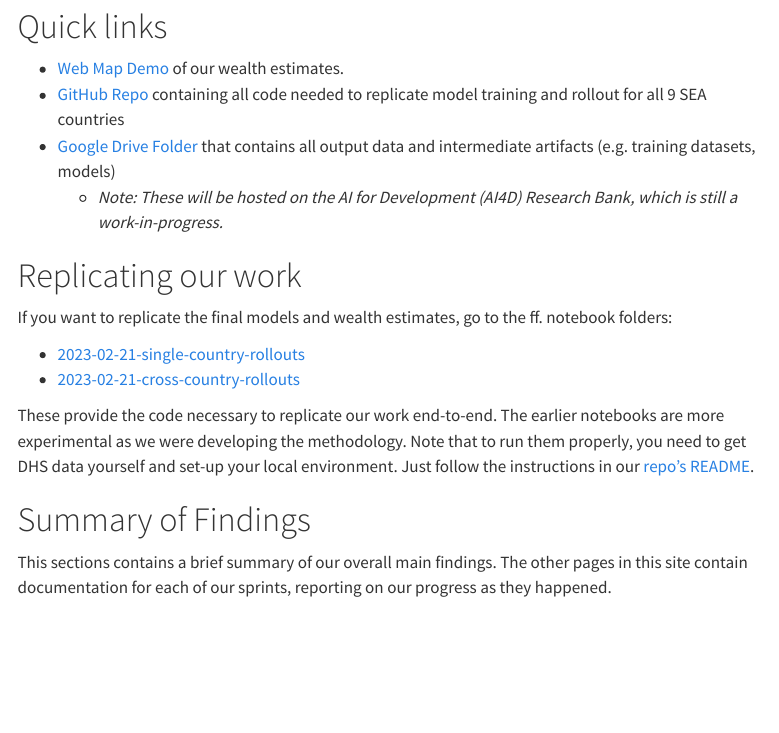
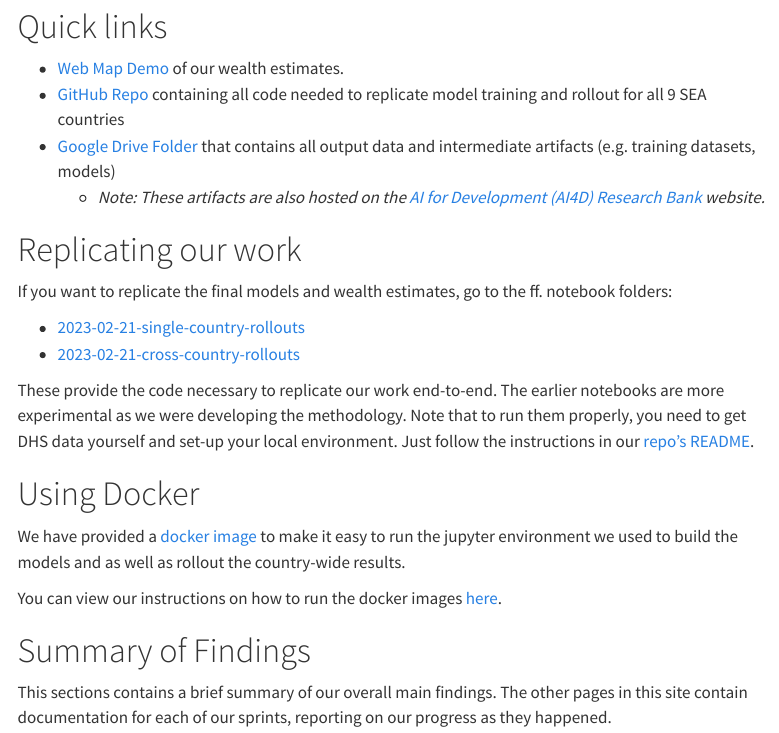
Before and after one commit to thinkingmachines/unicef-ai4d-poverty-mapping, a Quarto document (index.qmd): the page in a window 1100 px wide, from 470 px down. Rendered offline with R 4.5, knitr and Pandoc in place of Quarto, with nearby package versions; menus at the side of the page are left out.

Commit message:
Update instructions and docs for the new docker instructions and research bank info

```diff
--- a/index.qmd
+++ b/index.qmd
@@ -21,7 +21,7 @@ We hope that our work can serve as a baseline for other Data Scientists to furth
 - [Web Map Demo]((https://studio.foursquare.com/public/590c4ab2-b855-463a-90dd-9917b97b8b57)) of our wealth estimates.
 - [GitHub Repo](https://github.com/thinkingmachines/unicef-ai4d-poverty-mapping) containing all code needed to replicate model training and rollout for all 9 SEA countries
 - [Google Drive Folder](https://drive.google.com/drive/u/0/folders/1QX0xJc6MHxY7dzIsVMDm5TH0F-NwXhBW) that contains all output data and intermediate artifacts (e.g. training datasets, models)
-    - *Note: These will be hosted on the AI for Development (AI4D) Research Bank, which is still a work-in-progress.*
+    - *Note: These artifacts are also hosted on the [AI for Development (AI4D) Research Bank](https://thinkingmachines.github.io/unicef-ai4d-research-bank) website.*
 
 # Replicating our work
 If you want to replicate the final models and wealth estimates, go to the ff. notebook folders:
@@ -32,13 +32,14 @@ If you want to replicate the final models and wealth estimates, go to the ff. no
 These provide the code necessary to replicate our work end-to-end. The earlier notebooks are more experimental as we were developing the methodology.
 Note that to run them properly, you need to get DHS data yourself and set-up your local environment. Just follow the instructions in our [repo's README](https://github.com/thinkingmachines/unicef-ai4d-poverty-mapping).
 
+# Using Docker
+
+We have provided a [docker image](https://github.com/butchtm/unicef-ai4d-poverty-mapping/pkgs/container/povmap-jupyter) to make it easy to run the jupyter environment we used to build the models and as well as rollout the country-wide results.
+
+You can view our instructions on how to run the docker images [here](https://github.com/thinkingmachines/unicef-ai4d-poverty-mapping/tree/main#running-in-docker).
+
 <!-- ## Methodology Summary
 The exact method and details are better seen in the notebooks. But this diagram summarizes it conceptually. Essentially, we train a model and we use it to estimate wealth across a whole country. -->
-
-
-
-
-
 
 # Summary of Findings
 
```
Also changed, not shown: README.md.
